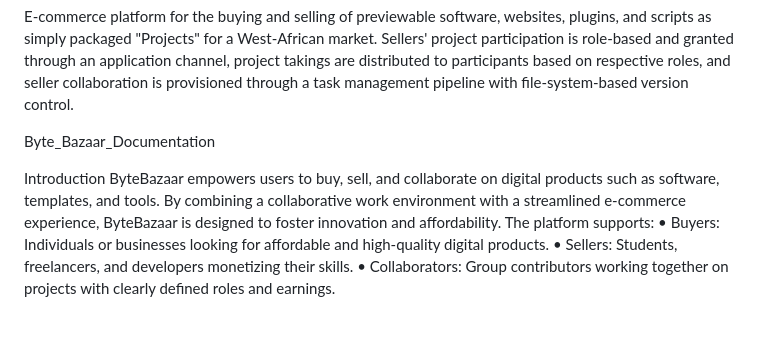
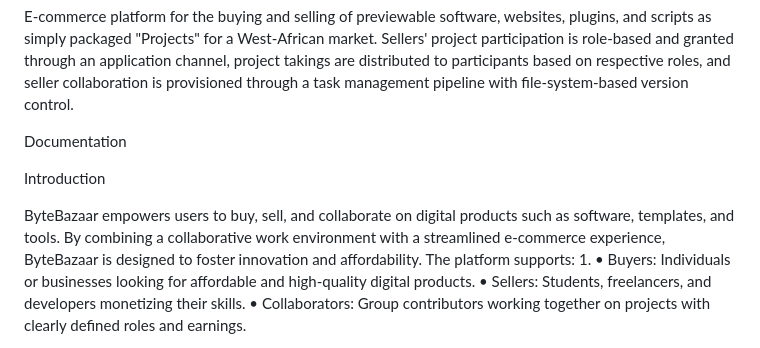
Before and after one commit to doron-pela/Byte-Bazaar, a Markdown page: README.md, the part around one of its changes. Rendered like a GitHub page; blank space fills up the shorter version.

```diff
--- a/README.md
+++ b/README.md
@@ -4,12 +4,13 @@ E-commerce platform for the buying and selling of previewable software, websites
     and seller collaboration is provisioned through a task management pipeline with file-system-based version control.
 
 
-Byte_Bazaar_Documentation
-
+Documentation
 
 Introduction
+
 ByteBazaar empowers users to buy, sell, and collaborate on digital products such as software, templates, and tools. By combining a collaborative work environment with a streamlined e-commerce experience, ByteBazaar is designed to foster innovation and affordability.
 The platform supports:
+1.
 •	Buyers: Individuals or businesses looking for affordable and high-quality digital products.
 •	Sellers: Students, freelancers, and developers monetizing their skills.
 •	Collaborators: Group contributors working together on projects with clearly defined roles and earnings.
```
Also changed, not shown: other parts of README.md (+1 -0 lines).
